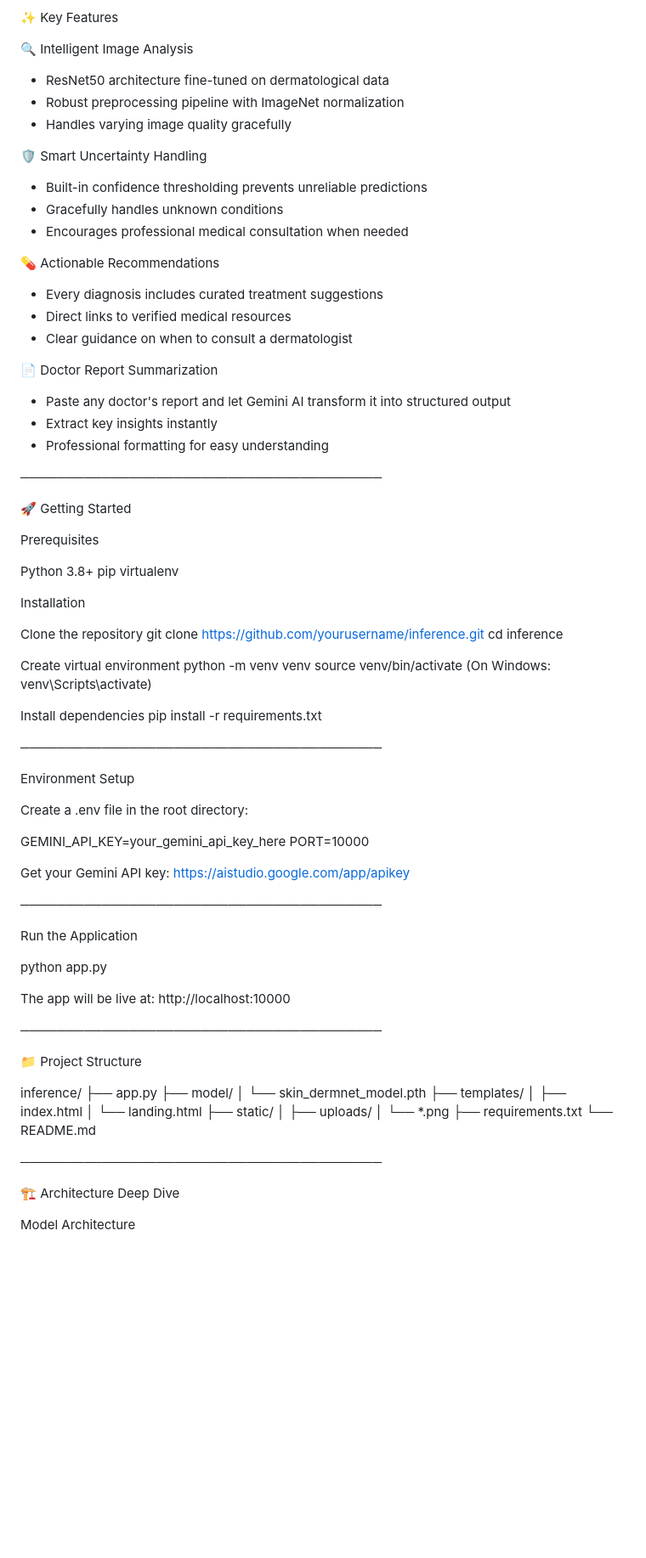
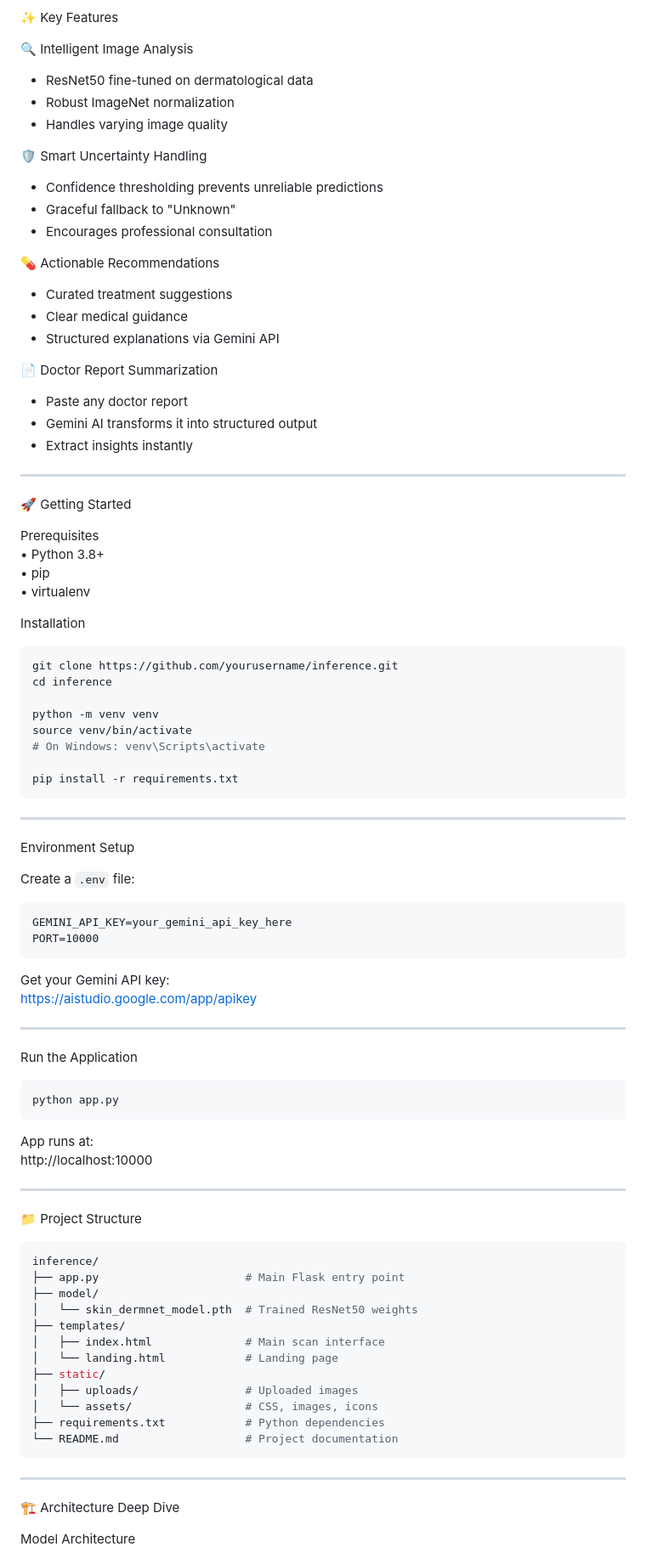
Before and after one commit to parthjod/inference, a Markdown page: README.md, the part around one of its changes. Shown at 85% size. Rendered like a GitHub page; blank space fills up the shorter version.

Commit message:
Update README formatting and content

````diff
--- a/README.md
+++ b/README.md
@@ -62,88 +92,92 @@ Unknown     | Low confidence / Rare condition | < 84%
 ✨ Key Features
 
 🔍 Intelligent Image Analysis
-- ResNet50 architecture fine-tuned on dermatological data
-- Robust preprocessing pipeline with ImageNet normalization
-- Handles varying image quality gracefully
+- ResNet50 fine-tuned on dermatological data
+- Robust ImageNet normalization
+- Handles varying image quality
 
 🛡️ Smart Uncertainty Handling
-- Built-in confidence thresholding prevents unreliable predictions
-- Gracefully handles unknown conditions
-- Encourages professional medical consultation when needed
+- Confidence thresholding prevents unreliable predictions
+- Graceful fallback to "Unknown"
+- Encourages professional consultation
 
 💊 Actionable Recommendations
-- Every diagnosis includes curated treatment suggestions
-- Direct links to verified medical resources
-- Clear guidance on when to consult a dermatologist
+- Curated treatment suggestions
+- Clear medical guidance
+- Structured explanations via Gemini API
 
 📄 Doctor Report Summarization
-- Paste any doctor's report and let Gemini AI transform it into structured output
-- Extract key insights instantly
-- Professional formatting for easy understanding
+- Paste any doctor report
+- Gemini AI transforms it into structured output
+- Extract insights instantly
 
-────────────────────────────────────────
+---
 
 🚀 Getting Started
 
 Prerequisites
-
-Python 3.8+
-pip
-virtualenv
+• Python 3.8+
+• pip
+• virtualenv
 
 Installation
 
-Clone the repository
+```bash
 git clone https://github.com/yourusername/inference.git
 cd inference
 
-Create virtual environment
 python -m venv venv
 source venv/bin/activate
-(On Windows: venv\Scripts\activate)
+# On Windows: venv\Scripts\activate
 
-Install dependencies
 pip install -r requirements.txt
+```
 
-────────────────────────────────────────
+---
 
 Environment Setup
 
-Create a .env file in the root directory:
+Create a `.env` file:
 
+```
 GEMINI_API_KEY=your_gemini_api_key_here
 PORT=10000
+```
 
 Get your Gemini API key:
 https://aistudio.google.com/app/apikey
 
-────────────────────────────────────────
+---
 
 Run the Application
 
+```bash
 python app.py
+```
 
-The app will be live at:
+App runs at:
 http://localhost:10000
 
-────────────────────────────────────────
+---
 
 📁 Project Structure
 
+```bash
 inference/
-├── app.py
+├── app.py                      # Main Flask entry point
 ├── model/
-│   └── skin_dermnet_model.pth
+│   └── skin_dermnet_model.pth  # Trained ResNet50 weights
 ├── templates/
-│   ├── index.html
-│   └── landing.html
+│   ├── index.html              # Main scan interface
+│   └── landing.html            # Landing page
 ├── static/
-│   ├── uploads/
-│   └── *.png
-├── requirements.txt
-└── README.md
+│   ├── uploads/                # Uploaded images
+│   └── assets/                 # CSS, images, icons
+├── requirements.txt            # Python dependencies
+└── README.md                   # Project documentation
+```
 
-────────────────────────────────────────
+---
 
 🏗️ Architecture Deep Dive
 
````
Also changed, not shown: other parts of README.md (+82 -38 lines).
